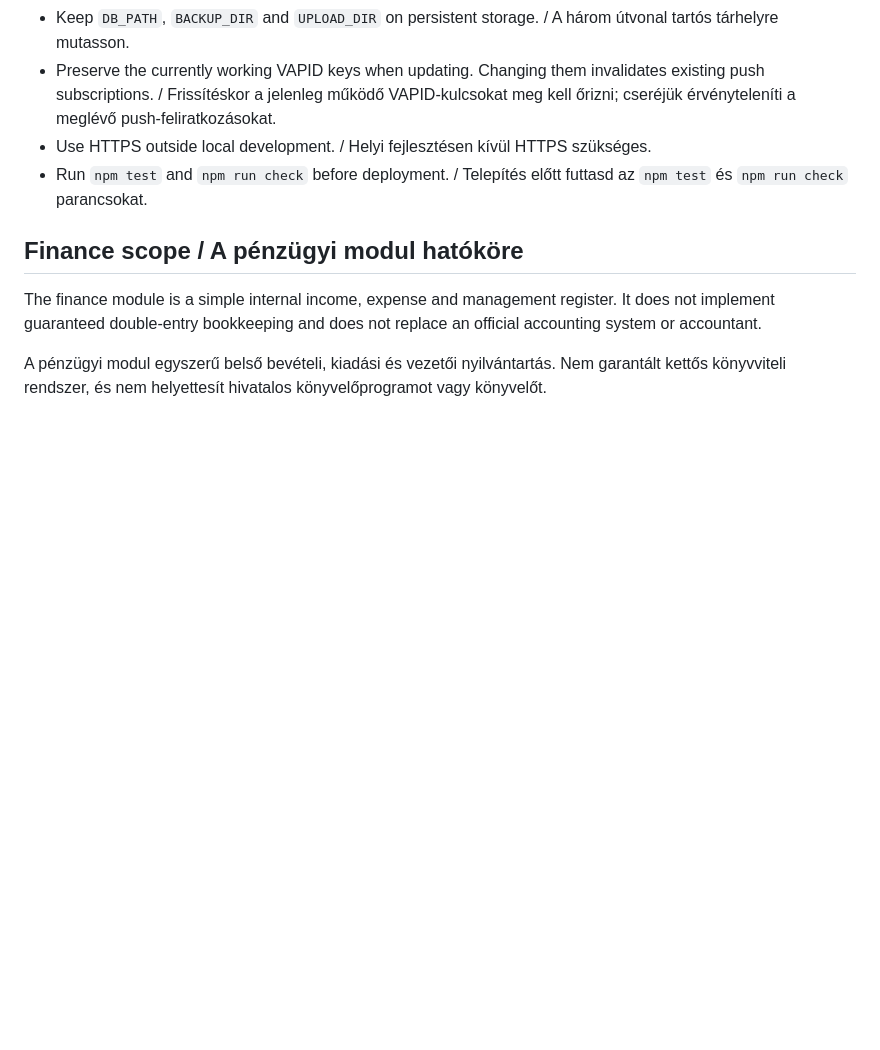
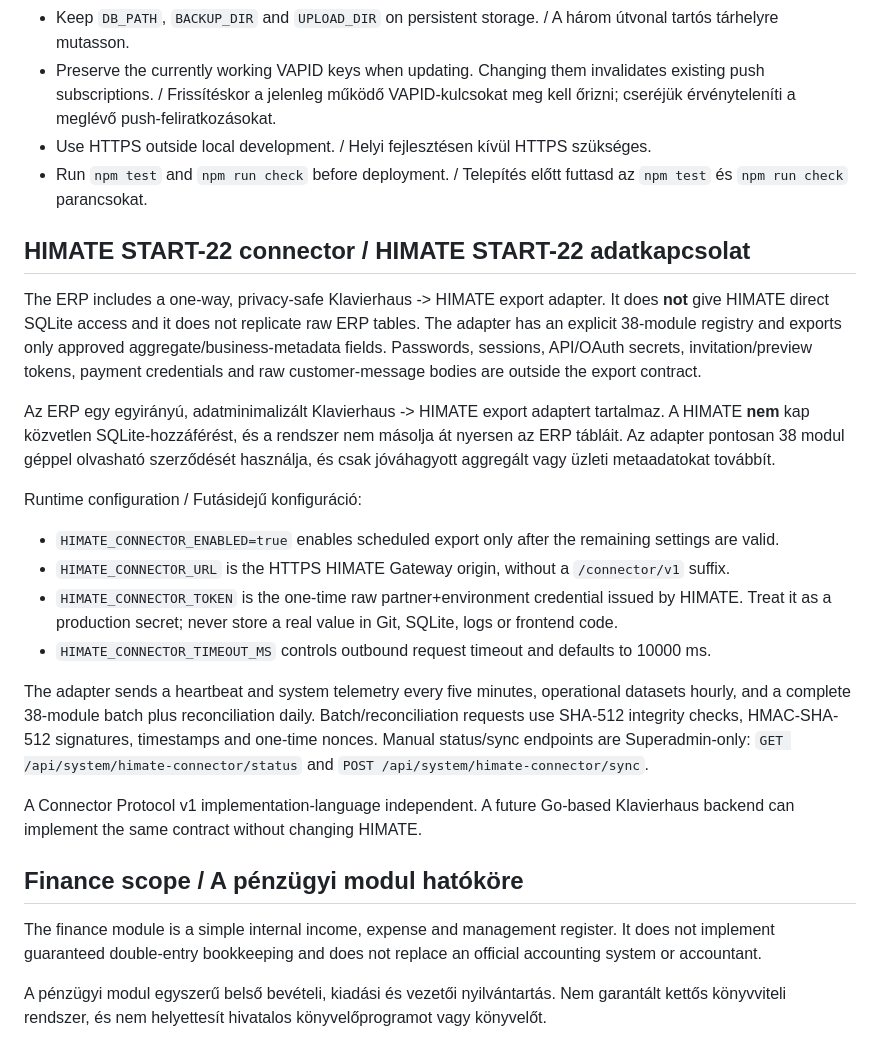
Before and after one commit to himatecorp2025/klavierhaus-erp, a Markdown page: README.md, the part around the change. GitHub-like rendering; blank space fills up the shorter version.

Commit message:
START-22 document Klavierhaus production connector operation

```diff
--- a/README.md
+++ b/README.md
@@ -39,6 +39,23 @@ No demo user is created. Existing production users and the hidden superadmin rem
 - Use HTTPS outside local development. / Helyi fejlesztésen kívül HTTPS szükséges.
 - Run `npm test` and `npm run check` before deployment. / Telepítés előtt futtasd az `npm test` és `npm run check` parancsokat.
 
+## HIMATE START-22 connector / HIMATE START-22 adatkapcsolat
+
+The ERP includes a one-way, privacy-safe Klavierhaus -> HIMATE export adapter. It does **not** give HIMATE direct SQLite access and it does not replicate raw ERP tables. The adapter has an explicit 38-module registry and exports only approved aggregate/business-metadata fields. Passwords, sessions, API/OAuth secrets, invitation/preview tokens, payment credentials and raw customer-message bodies are outside the export contract.
+
+Az ERP egy egyirányú, adatminimalizált Klavierhaus -> HIMATE export adaptert tartalmaz. A HIMATE **nem** kap közvetlen SQLite-hozzáférést, és a rendszer nem másolja át nyersen az ERP tábláit. Az adapter pontosan 38 modul géppel olvasható szerződését használja, és csak jóváhagyott aggregált vagy üzleti metaadatokat továbbít.
+
+Runtime configuration / Futásidejű konfiguráció:
+
+- `HIMATE_CONNECTOR_ENABLED=true` enables scheduled export only after the remaining settings are valid.
+- `HIMATE_CONNECTOR_URL` is the HTTPS HIMATE Gateway origin, without a `/connector/v1` suffix.
+- `HIMATE_CONNECTOR_TOKEN` is the one-time raw partner+environment credential issued by HIMATE. Treat it as a production secret; never store a real value in Git, SQLite, logs or frontend code.
+- `HIMATE_CONNECTOR_TIMEOUT_MS` controls outbound request timeout and defaults to 10000 ms.
+
+The adapter sends a heartbeat and system telemetry every five minutes, operational datasets hourly, and a complete 38-module batch plus reconciliation daily. Batch/reconciliation requests use SHA-512 integrity checks, HMAC-SHA-512 signatures, timestamps and one-time nonces. Manual status/sync endpoints are Superadmin-only: `GET /api/system/himate-connector/status` and `POST /api/system/himate-connector/sync`.
+
+A Connector Protocol v1 implementation-language independent. A future Go-based Klavierhaus backend can implement the same contract without changing HIMATE.
+
 ## Finance scope / A pénzügyi modul hatóköre
 
 The finance module is a simple internal income, expense and management register. It does not implement guaranteed double-entry bookkeeping and does not replace an official accounting system or accountant.
```
